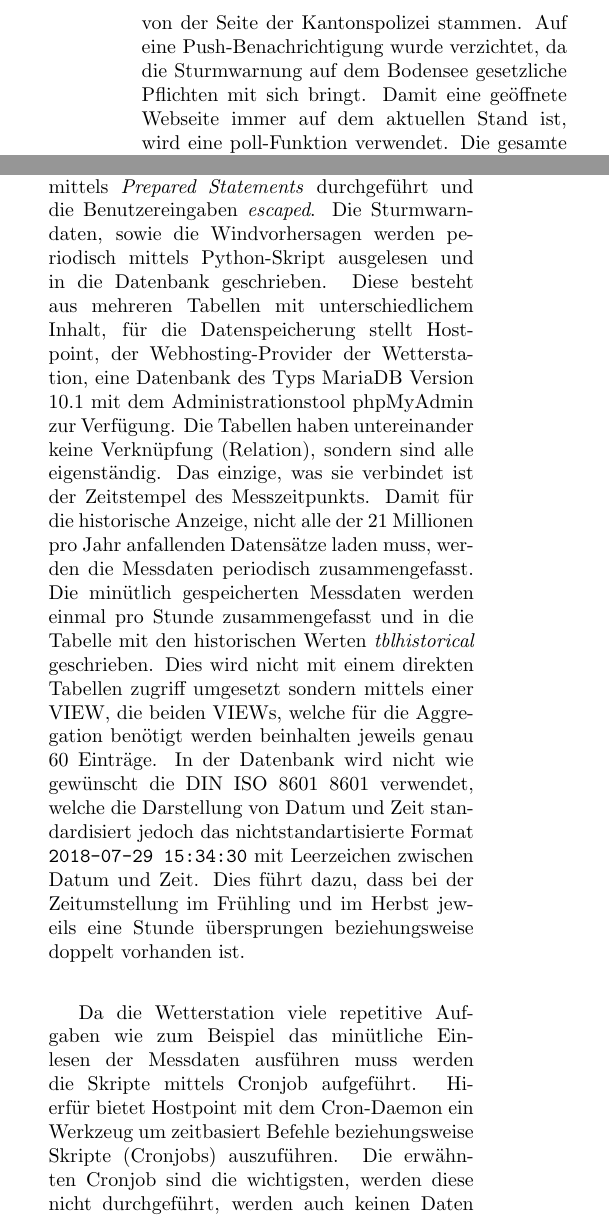
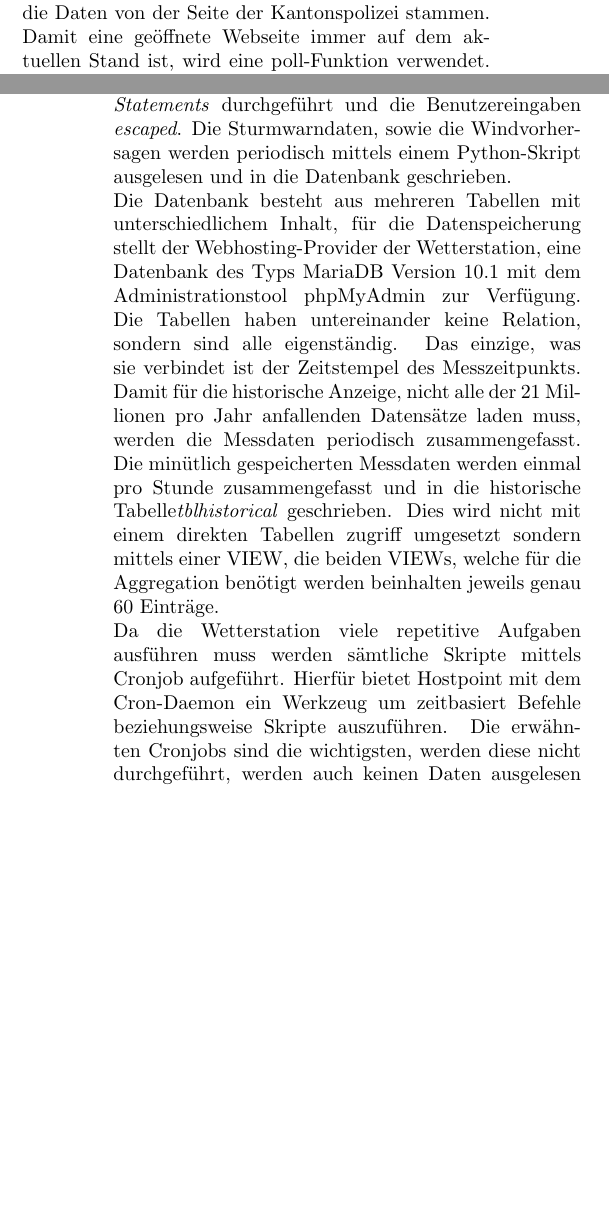
Before and after one commit to LB-NTB/wetterArbon, a LaTeX document (doku/zusammenfassung/zusammenfassung.tex): two parts of the columns of page 2 of 3 before the commit and two parts of the columns of pages 1 and 2 of 3 after it, joined at a grey line, cut so that both start at the same text, the shorter picture padded with empty space. Compiled offline with pdfLaTeX.

Commit message:
Zusammenfassung

```diff
--- a/doku/zusammenfassung/zusammenfassung.tex
+++ b/doku/zusammenfassung/zusammenfassung.tex
@@ -3,10 +3,10 @@
 \usepackage[utf8]{inputenc}
 \usepackage[english]{babel}
 \usepackage{geometry}
-\geometry{a4paper, top=25mm, left=25mm, right=25mm, bottom=30mm,
+\geometry{a4paper, top=20mm, left=20mm, right=20mm, bottom=20mm,
 headsep=10mm, footskip=12mm}
 \usepackage{multicol}
-\setlength{\columnsep}{1cm}
+\setlength{\columnsep}{0.5cm}
 
 \begin{document}
 \begin{multicols}{2}
@@ -28,10 +28,9 @@ Der Pyranometer basiert auf dem Messprinzip eines Thermoelements. Die eintreffen
 Die ursprüngliche Wetterstation verwendete einen hydrostatischen Drucksensor für die Messung des Wasserstands (Pegel). Der Drucksensor lieferte aber keine plausiblen Werte mehr, weshalb er ersetzt werden musste. Für die Messung des Bodensee-Pegels wurden verschiedene Messprinzipien verglichen, mit dem Hintergedanken die Pegelmesswerte ebenfalls zur Messung der Wellenhöhe verwenden zu können. Jedoch überwog hier die Einfachheit und Robustheit des hydrostatischen Sensors, sodass der alte Drucksensor durch das gleiche Produkt ersetzt wurde. Der Pegel- und Strahlung-Sensor ist an einem Web-Interface angeschlossen, welches den Strom-Messwert über eine Web-Schnittstelle zur Verfügung stellt und mittels einer Formel in die zu bestimmende Einheit umgerechnet wird. Ursprünglich war geplant mit dem Pegelsensor ebenfalls die Wellenhöhe zu messen. Dies ist aber aus technischen Gründen nicht möglich.\\
 Weiter beherbergt die Wetterstation acht Wasser-Temperatursensoren (PT100-Elemente) über welche die offizielle Wassertemperatur einen Meter sowie für die Schwimmer einen halben Meter unter der Wasseroberfläche, gemessen wird. Die Web-Schnittstelle basiert auf dem Prinzip wie beim Pegelsensor. Mit dem Unterschied, dass hier direkt die Temperatur berechnet wird. Der fünfte Sensor liefert ein falsches Messergebnis mit einem Offset konnte dies jedoch korrigiert werden.\\
 %Frontend
-Die bisherige Anzeige der Wetterdaten basiert auf Adobe Flash, was nicht von allen Browsern unterstützt wird (siehe Fachmodul-Bericht). Die neue (2014) HTML5-Spezifikation ermöglicht, dynamische Grafiken zu erzeugen, die nativ von allen Web-Browsern dargestellt werden können. Die bestehende Webseite wurde mittels Google Analytics analysiert. Darin lässt sich erkennen, dass der Anteil an mobilen Geräten zwischen 50\% und 80\% beträgt. Aus diesem Grund wurde in diesem Projekt die mobile Seite als Ausgangspunkt für die Entwicklung der Homepage nach dem Designkonzept \textit{Mobile First} gesetzt. Zudem zeigte sich erstellen der ersten Designentwürfe, dass die einfachste Möglichkeit, die Daten auf allen Bildschirmgrössen darzustellen, darin besteht, die Informationen in kleine logische Blöcke zu unterteilen. Somit ist die Benutzeroberfläche auch Cross-Plattform-fähig. Mittels dem \textit{W3schools} CSS, der \textit{ICONBIB.} Icon-Bibliothek, der \textit{GAUGESBIB} und \textit{chartist} Javascriptbibliothek konnte das Design für die Anzeige der aktuellen Werte wunschgemäss umgesetzt werden. Zudem muss es einfach möglich sein, die Werte zu aktualisieren.  %Die Wetterverlaufsdarstellung soll einen Überblick über die Wettertendenz der letzten beiden Tage liefern. Die Samplerate beträgt 1h, d.h. die Daten werden aus der Tabelle der historischen Werte abgerufen. Für die Darstellung der Messwertverläufe soll ebenfalls auf eine Bibliothek zurückgegriffen werden. Zur Verlaufsdarstellung wird primär das Linien- und Balkendiagramm verwendet, wie in Abbildung \ref{img:charts} aufgezeigt. Für jede Grafik wurde entschieden, ob eine automatische Y-Achs-Skalierung sinnvoll ist oder nicht. Bei der Windgeschwindigkeit und beim Pegel wird bewusst eine fixe Skalierung verwendet, damit auf den ersten Blick klar ist, ob der Wert eher hoch oder tief ist. Beim Luftdruck hingegen ist die Tendenz wichtig, weshalb möglichst die gesamte Höhe des Diagramms genutzt werden soll. Es wird daher eine automatische Y-Achs-Skalierung verwendet. Die Anzeige des Windrichtungsverlaufs ist nicht ganz trivial, da sie von 0 bis 360 Grad geht und ohne Unterbruch wieder zu 0 Grad. In der Praxis wird dazu häufig die Darstellung von Pfeilen verwendet, wie in Abbildung \ref{img:windrichtung}, links dargestellt. Es konnte jedoch keine Bibliothek gefunden werden, das diese Darstellungsart als Template zur Verfügung stellt. Die Anzeige der Windrichtung wird deshalb über ein Punktdiagramm, wie in Abbildung \ref{img:windrichtung}, rechts dargestellt, verwendet.
-Zusätzlich zu den aktuellen Werten wird der Wind mit einem kostenlosen Vorhersagediensten verglichen. Zudem wurde die Sturmwarnung auf dem Bodensee integriert, wobei die Daten von der Seite der Kantonspolizei stammen. Auf eine Push-Benachrichtigung wurde verzichtet, da die Sturmwarnung auf dem Bodensee gesetzliche Pflichten mit sich bringt. Damit eine geöffnete Webseite immer auf dem aktuellen Stand ist, wird eine poll-Funktion verwendet. Die gesamte Aktualisierung wird asynchron mittels AJAX durchgeführt. Die Seite wird dabei nicht neu geladen,  sondern nur die Anzeigewerte.\\
-
-Nebst den aktuellen Werten können auch die folgenden historischen Daten neu eingesehen werden:
+Die bisherige Anzeige der Wetterdaten basiert auf Adobe Flash, was nicht von allen Browsern unterstützt wird. Die neue HTML5-Spezifikation ermöglicht, dynamische Grafiken zu erzeugen, von allen Web-Browsern dargestellt werden können. Die bestehende Webseite wurde mittels Google Analytics analysiert. Darin lässt sich erkennen, dass der grossteil der Nutzer mobile Geräte verwenden. Aus diesem Grund wurde in diesem Projekt die mobile Seite als Ausgangspunkt für die Entwicklung der Homepage nach dem Designkonzept \textit{Mobile First} gesetzt. Zudem zeigte sich beim erstellen der Designentwürfe, dass die einfachste Möglichkeit, die Daten auf allen Bildschirmgrössen darzustellen, die Informationen in kleine logische Blöcke zu unterteilen. Somit ist die Benutzeroberfläche auch Cross-Plattform-fähig. Mittels dem \textit{W3schools} CSS, der \textit{ICONBIB.} Icon-Bibliothek, der \textit{GAUGESBIB} und \textit{chartist} JS-Bibliothek konnte das Design für die Anzeige der aktuellen Werte wunschgemäss umgesetzt werden.
+%Die Wetterverlaufsdarstellung soll einen Überblick über die Wettertendenz der letzten beiden Tage liefern. Die Samplerate beträgt 1h, d.h. die Daten werden aus der Tabelle der historischen Werte abgerufen. Für die Darstellung der Messwertverläufe soll ebenfalls auf eine Bibliothek zurückgegriffen werden. Zur Verlaufsdarstellung wird primär das Linien- und Balkendiagramm verwendet, wie in Abbildung \ref{img:charts} aufgezeigt. Für jede Grafik wurde entschieden, ob eine automatische Y-Achs-Skalierung sinnvoll ist oder nicht. Bei der Windgeschwindigkeit und beim Pegel wird bewusst eine fixe Skalierung verwendet, damit auf den ersten Blick klar ist, ob der Wert eher hoch oder tief ist. Beim Luftdruck hingegen ist die Tendenz wichtig, weshalb möglichst die gesamte Höhe des Diagramms genutzt werden soll. Es wird daher eine automatische Y-Achs-Skalierung verwendet. Die Anzeige des Windrichtungsverlaufs ist nicht ganz trivial, da sie von 0 bis 360 Grad geht und ohne Unterbruch wieder zu 0 Grad. In der Praxis wird dazu häufig die Darstellung von Pfeilen verwendet, wie in Abbildung \ref{img:windrichtung}, links dargestellt. Es konnte jedoch keine Bibliothek gefunden werden, das diese Darstellungsart als Template zur Verfügung stellt. Die Anzeige der Windrichtung wird deshalb über ein Punktdiagramm, wie in Abbildung \ref{img:windrichtung}, rechts dargestellt, verwendet.
+Zusätzlich zu den aktuellen Werten wird der Wind mit einem kostenlosen Vorhersagediensten verglichen. Zudem wurde die Sturmwarnung auf dem Bodensee integriert, wobei die Daten von der Seite der Kantonspolizei stammen. Damit eine geöffnete Webseite immer auf dem aktuellen Stand ist, wird eine poll-Funktion verwendet. Die gesamte Aktualisierung wird asynchron mittels AJAX durchgeführt. Die Seite wird dabei nicht neu geladen, sondern nur die Anzeigewerte. Nebst den aktuellen Werten können auch die folgenden historischen Daten neu eingesehen werden:
 \begin{itemize}
 \item Historische Daten der neuen Wetterstation (2015 bis heute)
 \item Historische Daten der alten Wetterstation (2005 bis 2012)
@@ -43,15 +40,10 @@ Dazu wurde mit Tableau Public ein Daten-Visualisierungsprogramm, Diagramme zu er
 Zusätzlich zu den neuen Anzeigen sollte die Webseite gestaltet werden, dass sie möglichst für alle Benutzergruppen zugänglich ist. Die aktuellen \emph{Web Content Accessibility Guidelines} fordern die Einhaltung von vier Designprinzipien. Aus den Richtlinien wurden diejenigen Anforderungen ausgewählt, die auf die Webseite der Wetterstation anwendbar und die im Rahmen des CMS umsetzbar sind. \\
-
 %Backend
-
-Auch bei der  serverseite wurden diverse Neuerungen vorgenommen, da diese die Schnittstelle zwischen dem Client und den Messdaten bildet. Die Sensoren werden in regelmässigen Abständen abgerufen und in der Datenbank gespeichert werden. Hierbei ist bei der Modernisierung die Datenbank zum Herzstück der Wetterstation geworden. Diese muss somit auch entsprechend geschützt werden vor Datenverlust und oder -manipulation.  Hierfür wurden die Abfrage der einzelnen Daten, mit Ausnahme der Messwerten des Kombi-Wettertransmitters Skripte durchgeführt. Die Daten des Kombi-Wettertransmitters werden weiterhin von WeatherDisplay über eine virtuelle serielle Schnittstelle abgerufen, aufbereitet und im Minutentakt in die Datenbank gespeichert. Bei den restlichen Daten wird im Skript schon kontrolliert ob ein Datenbankeintrag erstellt werden konnte. Dies geschieht, indem sämtliche Aufgaben in den Python-Skripten in einem try...catch-Verfahren ausgeführt werden. Da das Auslesen des Kombi-Wettertransmitters nicht mittels Cronjob durchgeführt wird gibt es die Möglichkeit des Exeption-Handlings nicht. Als Alternative wird aber beim Erstellen der historischen Daten kontrolliert, ob alle 60 Einträge der letzten Stunde vorhanden sind. Weiter werden SQL-Abfragen mittels \emph{Prepared Statements} durchgeführt und die Benutzereingaben \emph{escaped}. Die Sturmwarndaten, sowie die Windvorhersagen werden periodisch mittels Python-Skript ausgelesen und in die Datenbank geschrieben. Diese besteht aus mehreren Tabellen mit unterschiedlichem Inhalt, für die Datenspeicherung stellt Hostpoint, der Webhosting-Provider der Wetterstation, eine Datenbank des Typs MariaDB Version 10.1 mit dem Administrationstool phpMyAdmin zur Verfügung. Die Tabellen haben untereinander keine Verknüpfung (Relation), sondern sind alle eigenständig. Das einzige, was sie verbindet ist der Zeitstempel des Messzeitpunkts. Damit für die historische Anzeige, nicht alle der 21 Millionen pro Jahr anfallenden Datensätze laden muss, werden die Messdaten periodisch zusammengefasst. Die minütlich gespeicherten Messdaten werden einmal pro Stunde zusammengefasst und in die Tabelle mit den historischen Werten \emph{tblhistorical} geschrieben. Dies wird nicht mit einem direkten Tabellen zugriff umgesetzt sondern mittels einer VIEW, die beiden VIEWs, welche für die Aggregation benötigt werden beinhalten jeweils genau 60 Einträge. In der Datenbank wird nicht wie gewünscht die DIN ISO 8601 8601 verwendet, welche die Darstellung von Datum und Zeit standardisiert jedoch das nichtstandartisierte Format \texttt{2018-07-29 15:34:30} mit Leerzeichen zwischen Datum und Zeit. Dies führt dazu, dass bei der Zeitumstellung im Frühling und im Herbst jeweils eine Stunde übersprungen beziehungsweise doppelt vorhanden ist.\\
-
-Da die Wetterstation viele repetitive Aufgaben wie zum Beispiel das minütliche Einlesen der Messdaten ausführen muss werden die Skripte mittels Cronjob aufgeführt. Hierfür  bietet Hostpoint mit dem Cron-Daemon ein Werkzeug um zeitbasiert Befehle beziehungsweise Skripte (Cronjobs) auszuführen. Die erwähnten Cronjob sind die wichtigsten, werden diese nicht durchgeführt, werden auch keinen Daten ausgelesen bzw. erstellt. Zudem bietet Hostpoint die Möglichkeit, dass sämtliche Textausgaben (print-Funktion) eines Cronjobs an eine bestimmte Mailadresse gesendet werden.\\
+Auch bei der  Serverseite wurden diverse Neuerungen vorgenommen, da diese die Schnittstelle zwischen dem Client und den Messdaten bildet. Die Sensoren werden in regelmässigen Abständen abgerufen und in der Datenbank gespeichert werden. Hierbei ist bei der Modernisierung die Datenbank zum Herzstück der Wetterstation geworden. Diese muss somit entsprechend geschützt werden vor Datenverlust und oder -manipulation. Hierfür wurden die Abfrage der einzelnen Daten, mit Ausnahme der Messwerten des Kombi-Wettertransmitters Skripte durchgeführt. Diese Daten werden weiterhin von WeatherDisplay über eine virtuelle serielle Schnittstelle abgerufen, aufbereitet und im Minutentakt in die Datenbank gespeichert. Bei den externen Sensordaten wird im Skript schon kontrolliert ob ein Datenbankeintrag erstellt werden konnte. Dies geschieht, indem sämtliche Aufgaben in den Python-Skripten in einem try...catch-Verfahren ausgeführt werden. Da das Auslesen des Kombi-Wettertransmitters nicht mittels Cronjob durchgeführt wird gibt es die Möglichkeit des Exeption-Handlings nicht. Als Alternative wird aber beim Erstellen der historischen Daten kontrolliert, ob alle 60 Einträge der letzten Stunde vorhanden sind. Weiter werden SQL-Abfragen mittels \emph{Prepared Statements} durchgeführt und die Benutzereingaben \emph{escaped}. Die Sturmwarndaten, sowie die Windvorhersagen werden periodisch mittels einem Python-Skript ausgelesen und in die Datenbank geschrieben.\\
+Die Datenbank besteht aus mehreren Tabellen mit unterschiedlichem Inhalt, für die Datenspeicherung stellt der Webhosting-Provider der Wetterstation, eine Datenbank des Typs MariaDB Version 10.1 mit dem Administrationstool phpMyAdmin zur Verfügung. Die Tabellen haben untereinander keine Relation, sondern sind alle eigenständig. Das einzige, was sie verbindet ist der Zeitstempel des Messzeitpunkts. Damit für die historische Anzeige, nicht alle der 21 Millionen pro Jahr anfallenden Datensätze laden muss, werden die Messdaten periodisch zusammengefasst. Die minütlich gespeicherten Messdaten werden einmal pro Stunde zusammengefasst und in die historische Tabelle\emph{tblhistorical} geschrieben. Dies wird nicht mit einem direkten Tabellen zugriff umgesetzt sondern mittels einer VIEW, die beiden VIEWs, welche für die Aggregation benötigt werden beinhalten jeweils genau 60 Einträge.\\
+Da die Wetterstation viele repetitive Aufgaben ausführen muss werden sämtliche Skripte mittels Cronjob aufgeführt. Hierfür  bietet Hostpoint mit dem Cron-Daemon ein Werkzeug um zeitbasiert Befehle beziehungsweise Skripte auszuführen. Die erwähnten Cronjobs sind die wichtigsten, werden diese nicht durchgeführt, werden auch keinen Daten ausgelesen bzw. erstellt. Zudem bietet Hostpoint die Möglichkeit, dass sämtliche Textausgaben (print-Funktion) eines Cronjobs an eine bestimmte Mailadresse gesendet werden.\\
 Um die Datenbank gegen einen allfälligen Datenverlust zu sichern und den Aufwand klein zu halten, wird empfohlen ein monatliches Backup mit der manuellen Backup Funktion zu erstellen und dieses auf einer Festplatte zu speichern.
-
-
 %API
-
 Um die Kommunikation von Server zu Server zu vereinfachen werden maschinenlesbare Schnittstellen eingesetzt, sogenannte application programming interfaces (API). Die API wurde deshalb in folgende drei Kategorien, Messdaten (data), Zusatzinformationen (misc), Webcam-Links (webcam), aufgeteilt.\\
 \emph{Data} ist für die direkten bzw. indirekten Messdaten der Wetterstation vorgesehen. Unter \emph{misc} werden verschiedene Arten von Daten. Unter \emph{webcam} werden Links für die Webcam zur Verfügung gestellt. Die Struktur wurde so gewählt, dass sie logisch ist, sich beliebig erweitern lässt und die URL trotzdem möglichst kurz ist. Die URL entspricht zudem genau dieser hierarchischen Datenstruktur. Die API wurde wied Heutzutage üblich nach dem RESTful Prinzip entwickelt. Zudem wurde bei  der Wetterstation wird nur die GET-Methode verwendet, da die API der Wetterstation sozusagen ein read-only-Dienst darstellt. Die Versionierung wurde nach der semantischen Versionierung erstellt, da die API wird häufig von einem anderen Computer das heisst von einem Programm aufgerufen kann es ohne Versionierung unter Umständen dazu kommen das die API nicht mehr korrekt funktioniert. Aus diesem Grund wurde die MAJOR-Nummer in die URL der API aufgenommen. Damit sich die Computer gegenseitig verstehen, ist es wichtig, dass die Kommunikation in einem standartisierten Datenformat erfolgt. Als Datenformat der API wurde JSON gewählt, da es sich um ein simples und im Webbereich häufig eingesetztes Datenformat handelt. Bei der Entwicklung gab es jedoch für die API eine wichtige Bedingung. Sie musste in php geschrieben werden, da Hostpoint kein serverseitiges Javascript erlaubt.  Wie das Resultat aus der Nutzwertanalyse für die Evaluation eines Frameworks aufzeigt, war die beste Lösung kein Framework zu benutzen. Der Ausschlaggebende Punkt in dieser Arbeit ohne Framework zu arbeiten ist die Grösse der API, sowie den Wunsch dass praktisch kein Unterhalt notwendig ist. Serverseitig wurde die API aus hierarchischer Sicht von unten nach oben entwickelt. Das heisst die Abfrage auf die Informationseinheit bildet den Kern der API, zudem wurde die Dateistruktur nach dem MVC-Prinzip aufgebaut. Die ganze API ist Modular aufgebaut, so dass sie für weitere Anwendungen oder Messwerte ausgebaut werden kann. Die Dokumentation wurde in Postman dokumentiert und öffentlich zugänglich.  Dabei werden sämtliche Endpunkte, die von der API zur Verfügung gestellt werden aufgelistet und erklärt. Die Doku-Seite wird automatisch aufgerufen wenn sich in der URL-Anfrage auf \texttt{api.wetter-arbon.ch} ein Fehler befindet.\\
 
```
Also changed, not shown: doku/zusammenfassung/zusammenfassung.tex (4 more changed lines).
